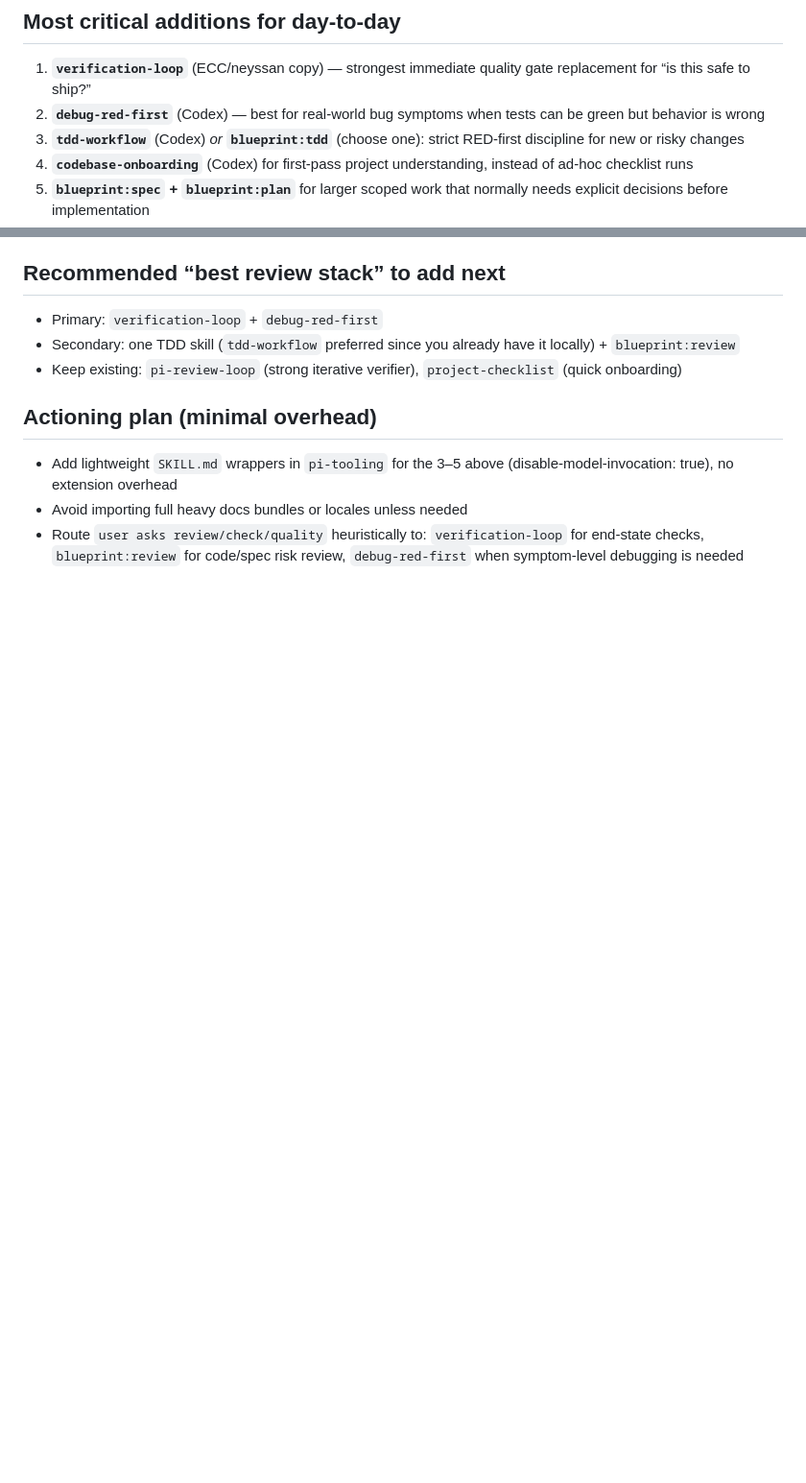
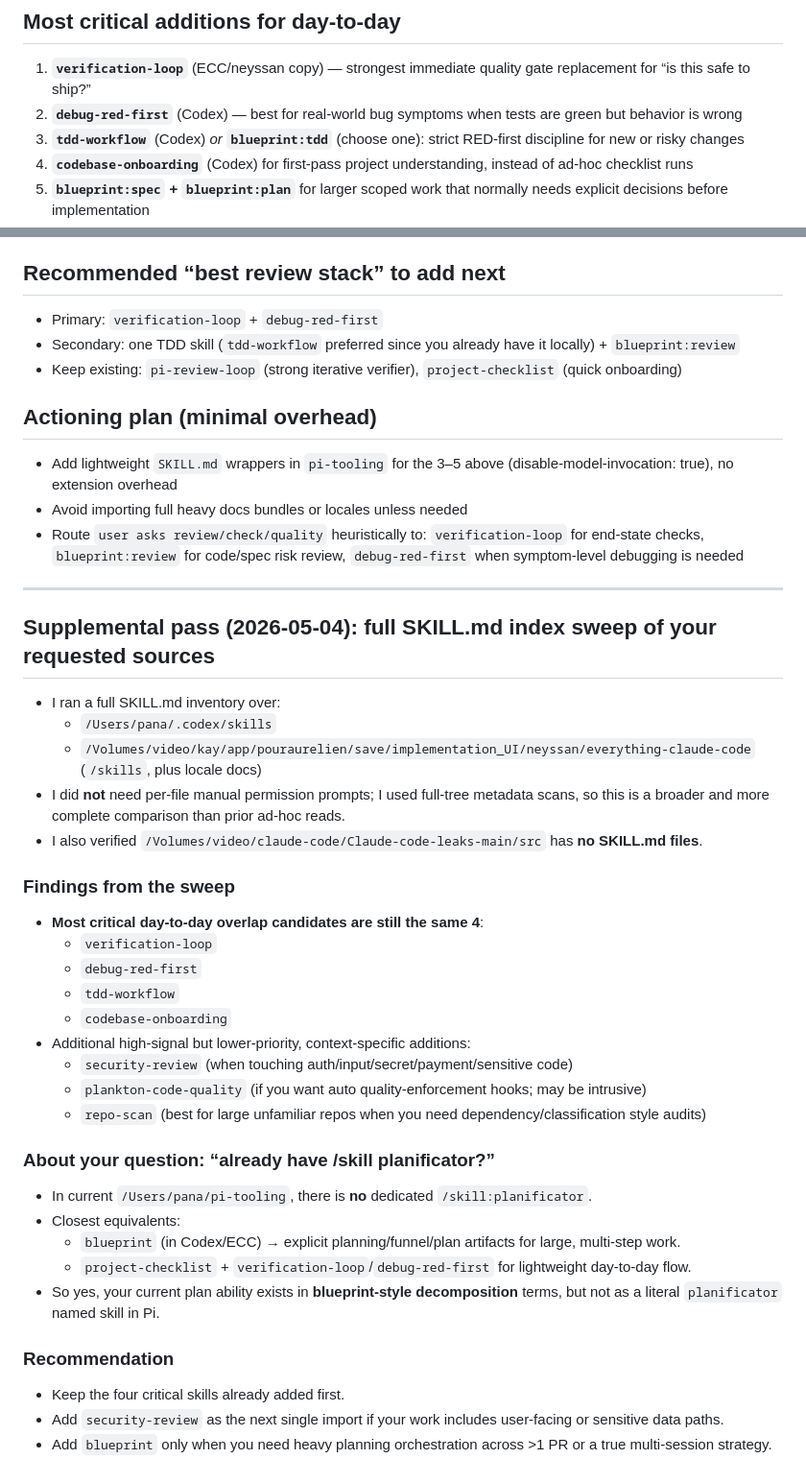
Before and after one commit to panamini/pi-tooling, a Markdown page: notes/skill-library-review-2026-05-04.md, 2 parts joined by grey strips. Shown at 96% size. Drawn GitHub-style; blank space fills up the shorter version.

Commit message:
chore: record expanded skill corpus review and planificator clarification

```diff
--- a/notes/skill-library-review-2026-05-04.md
+++ b/notes/skill-library-review-2026-05-04.md
@@ -37,7 +37,7 @@ Blueprint (10 skills): `build, commit, compress, coverage, debug, plan, refactor
 
 ## Most critical additions for day-to-day
 1. **`verification-loop`** (ECC/neyssan copy) — strongest immediate quality gate replacement for “is this safe to ship?”
-2. **`debug-red-first`** (Codex) — best for real-world bug symptoms when tests can be green but behavior is wrong
+2. **`debug-red-first`** (Codex) — best for real-world bug symptoms when tests are green but behavior is wrong
 3. **`tdd-workflow`** (Codex) *or* **`blueprint:tdd`** (choose one): strict RED-first discipline for new or risky changes
 4. **`codebase-onboarding`** (Codex) for first-pass project understanding, instead of ad-hoc checklist runs
 5. **`blueprint:spec` + `blueprint:plan`** for larger scoped work that normally needs explicit decisions before implementation
@@ -51,3 +51,35 @@ Blueprint (10 skills): `build, commit, compress, coverage, debug, plan, refactor
 - Add lightweight `SKILL.md` wrappers in `pi-tooling` for the 3–5 above (disable-model-invocation: true), no extension overhead
 - Avoid importing full heavy docs bundles or locales unless needed
 - Route `user asks review/check/quality` heuristically to: `verification-loop` for end-state checks, `blueprint:review` for code/spec risk review, `debug-red-first` when symptom-level debugging is needed
+
+---
+
+## Supplemental pass (2026-05-04): full SKILL.md index sweep of your requested sources
+- I ran a full SKILL.md inventory over:
+  - `/Users/pana/.codex/skills`
+  - `/Volumes/video/kay/app/pouraurelien/save/implementation_UI/neyssan/everything-claude-code` (`/skills`, plus locale docs)
+- I did **not** need per-file manual permission prompts; I used full-tree metadata scans, so this is a broader and more complete comparison than prior ad-hoc reads.
+- I also verified `/Volumes/video/claude-code/Claude-code-leaks-main/src` has **no SKILL.md files**.
+
+### Findings from the sweep
+- **Most critical day-to-day overlap candidates are still the same 4**:
+  - `verification-loop`
+  - `debug-red-first`
+  - `tdd-workflow`
+  - `codebase-onboarding`
+- Additional high-signal but lower-priority, context-specific additions:
+  - `security-review` (when touching auth/input/secret/payment/sensitive code)
+  - `plankton-code-quality` (if you want auto quality-enforcement hooks; may be intrusive)
+  - `repo-scan` (best for large unfamiliar repos when you need dependency/classification style audits)
+
+### About your question: “already have /skill planificator?”
+- In current `/Users/pana/pi-tooling`, there is **no** dedicated `/skill:planificator`.
+- Closest equivalents:
+  - `blueprint` (in Codex/ECC) → explicit planning/funnel/plan artifacts for large, multi-step work.
+  - `project-checklist` + `verification-loop`/`debug-red-first` for lightweight day-to-day flow.
+- So yes, your current plan ability exists in **blueprint-style decomposition** terms, but not as a literal `planificator` named skill in Pi.
+
+### Recommendation
+- Keep the four critical skills already added first.
+- Add `security-review` as the next single import if your work includes user-facing or sensitive data paths.
+- Add `blueprint` only when you need heavy planning orchestration across >1 PR or a true multi-session strategy.
```
